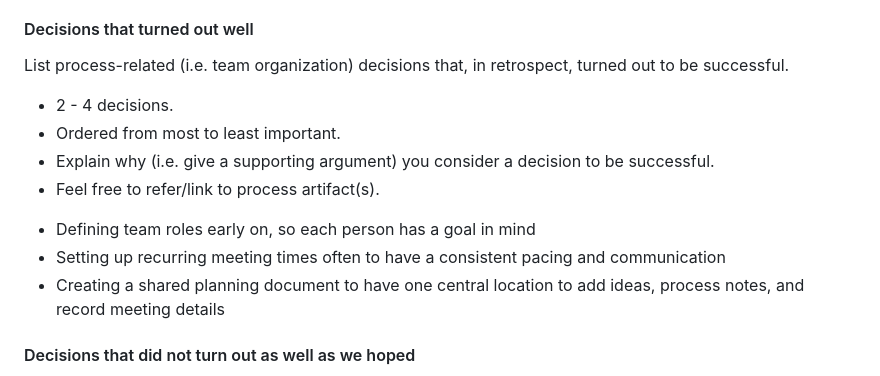
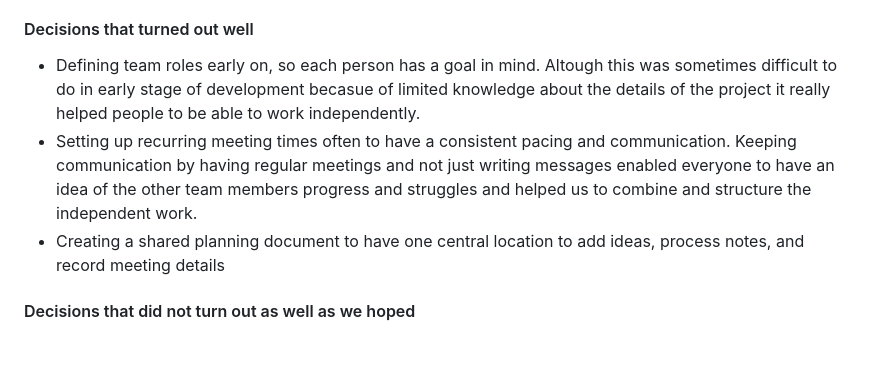
Before and after one commit to Phalanyx/SparkPark, a Markdown page: doc/sprint1/sprint-01.review.md, the part around the change. Rendered like a GitHub page; blank space fills up the shorter version.

```diff
--- a/doc/sprint1/sprint-01.review.md
+++ b/doc/sprint1/sprint-01.review.md
@@ -10,14 +10,8 @@
 In general the first sprint gave us a first experience in working on a project in a team. There where many things that did not go perfect from the beginning and a lot that can be taken away and learned from this first sprint. Additionally we all had to study for midterms during this sprint so our time to work on the project was more limited than it will be in future sprints.
 
 #### Decisions that turned out well
-List process-related (i.e. team organization) decisions that, in retrospect, turned out to be successful.
- * 2 - 4 decisions.
- * Ordered from most to least important.
- * Explain why (i.e. give a supporting argument) you consider a decision to be successful.
- * Feel free to refer/link to process artifact(s).
-
-- Defining team roles early on, so each person has a goal in mind
-- Setting up recurring meeting times often to have a consistent pacing and communication
+- Defining team roles early on, so each person has a goal in mind. Altough this was sometimes difficult to do in early stage of development becasue of limited knowledge about the details of the project it really helped people to be able to work independently.
+- Setting up recurring meeting times often to have a consistent pacing and communication. Keeping communication by having regular meetings and not just writing messages enabled everyone to have an idea of the other team members progress and struggles and helped us to combine and structure the independent work.
 - Creating a shared planning document to have one central location to add ideas, process notes, and record meeting details
 
 
```
